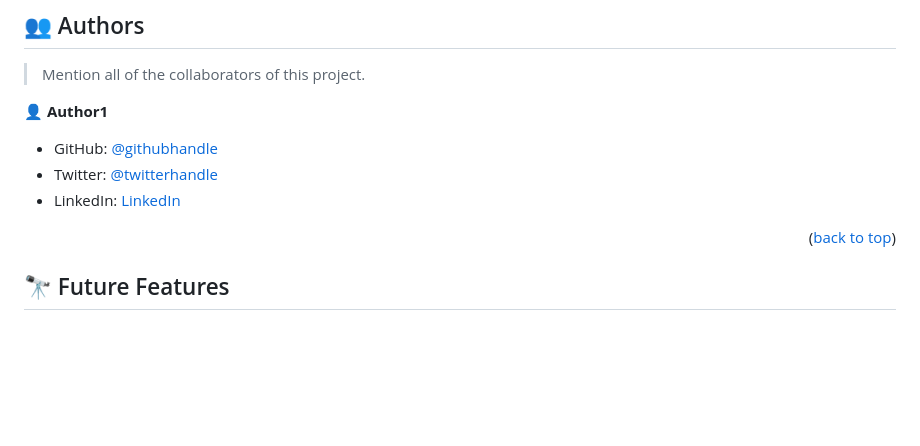
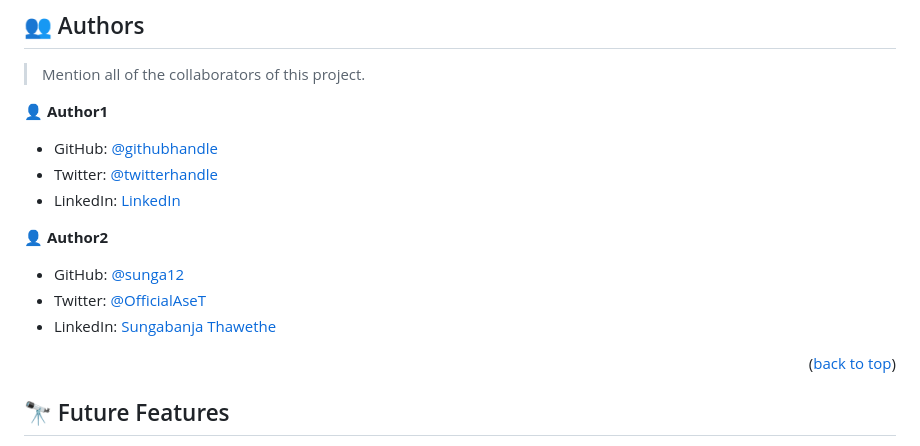
Before and after one commit to Kaghenimbale/my-portfolio, a Markdown page: README.md, the part around the change. Rendered like a GitHub page; blank space fills up the shorter version.

Commit message:
Add collaborator to the readme

```diff
--- a/README.md
+++ b/README.md
@@ -165,6 +165,12 @@ this project has not been deployed
 - Twitter: [@twitterhandle](https://twitter.com/MbaleKagheni)
 - LinkedIn: [LinkedIn](https://www.linkedin.com/in/kagheni-mbale-401b90240/)
 
+👤 **Author2**
+
+- GitHub: [@sunga12](https://github.com/sunga12)
+- Twitter: [@OfficialAseT](https://twitter.com/OfficialAseT)
+- LinkedIn: [Sungabanja Thawethe](https://www.linkedin.com/in/sungabanja-thawethe-b3419b142/)
+
 
 <p align="right">(<a href="#readme-top">back to top</a>)</p>
 
```
